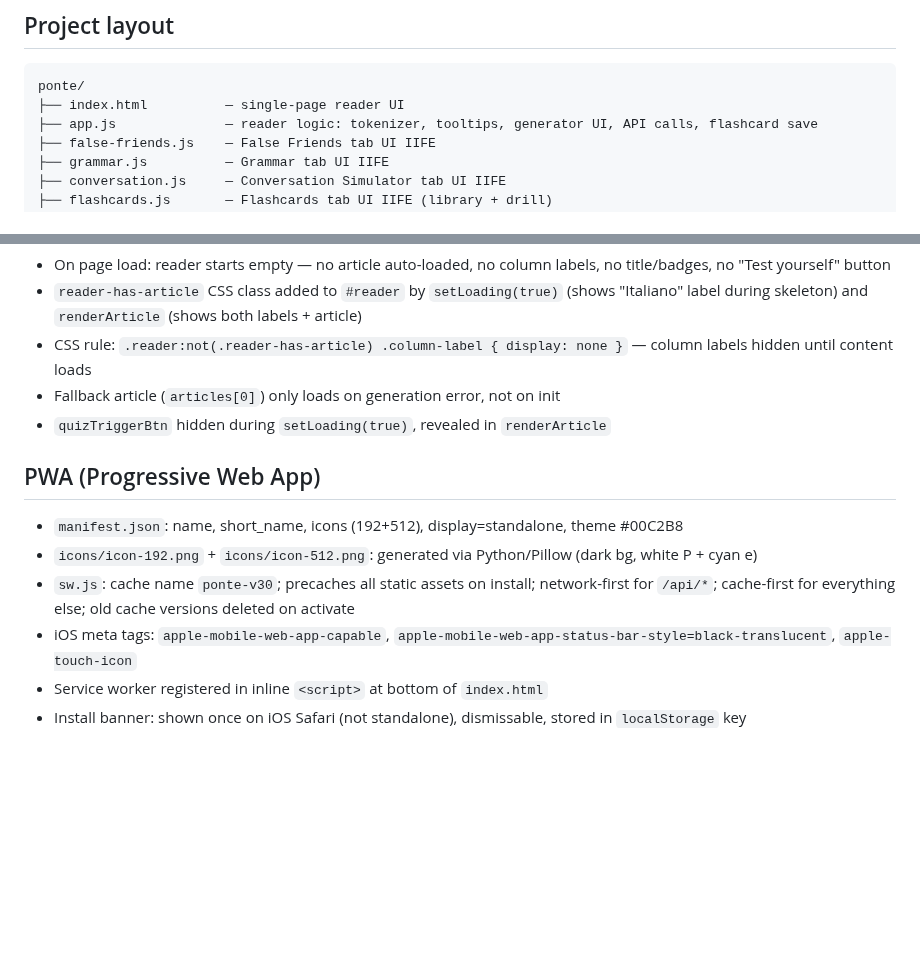
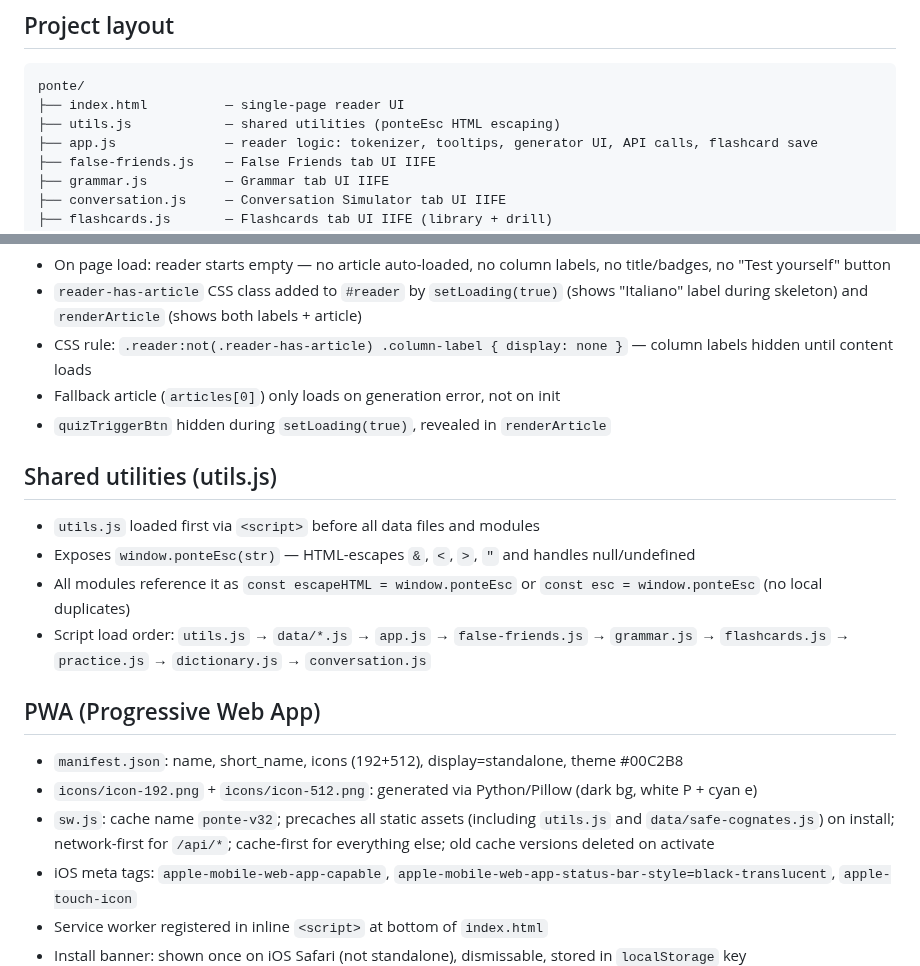
Before and after one commit to jonnylmazo-oss/ponte, a Markdown page: CLAUDE.md, 2 parts joined by grey strips. Rendered like a GitHub page; blank space fills up the shorter version.

Commit message:
docs: update CLAUDE.md for utils.js and SW cache v32
Co-Authored-By: Claude Sonnet 4.6 <noreply@anthropic.com>

````diff
--- a/CLAUDE.md
+++ b/CLAUDE.md
@@ -7,6 +7,7 @@ Ponte is a vanilla HTML/CSS/JS Italian reading web app for intermediate English
 ```
 ponte/
 ├── index.html          — single-page reader UI
+├── utils.js            — shared utilities (ponteEsc HTML escaping)
 ├── app.js              — reader logic: tokenizer, tooltips, generator UI, API calls, flashcard save
 ├── false-friends.js    — False Friends tab UI IIFE
 ├── grammar.js          — Grammar tab UI IIFE
@@ -173,10 +174,16 @@ Generated articles are cached in `localStorage` with key `ponte_article_{topic}_
 - Fallback article (`articles[0]`) only loads on generation error, not on init
 - `quizTriggerBtn` hidden during `setLoading(true)`, revealed in `renderArticle`
 
+## Shared utilities (utils.js)
+- `utils.js` loaded first via `<script>` before all data files and modules
+- Exposes `window.ponteEsc(str)` — HTML-escapes `&`, `<`, `>`, `"` and handles null/undefined
+- All modules reference it as `const escapeHTML = window.ponteEsc` or `const esc = window.ponteEsc` (no local duplicates)
+- Script load order: `utils.js` → `data/*.js` → `app.js` → `false-friends.js` → `grammar.js` → `flashcards.js` → `practice.js` → `dictionary.js` → `conversation.js`
+
 ## PWA (Progressive Web App)
 - `manifest.json`: name, short_name, icons (192+512), display=standalone, theme #00C2B8
 - `icons/icon-192.png` + `icons/icon-512.png`: generated via Python/Pillow (dark bg, white P + cyan e)
-- `sw.js`: cache name `ponte-v30`; precaches all static assets on install; network-first for `/api/*`; cache-first for everything else; old cache versions deleted on activate
+- `sw.js`: cache name `ponte-v32`; precaches all static assets (including `utils.js` and `data/safe-cognates.js`) on install; network-first for `/api/*`; cache-first for everything else; old cache versions deleted on activate
 - iOS meta tags: `apple-mobile-web-app-capable`, `apple-mobile-web-app-status-bar-style=black-translucent`, `apple-touch-icon`
 - Service worker registered in inline `<script>` at bottom of `index.html`
 - Install banner: shown once on iOS Safari (not standalone), dismissable, stored in `localStorage` key `ponte_install_dismissed`
````
